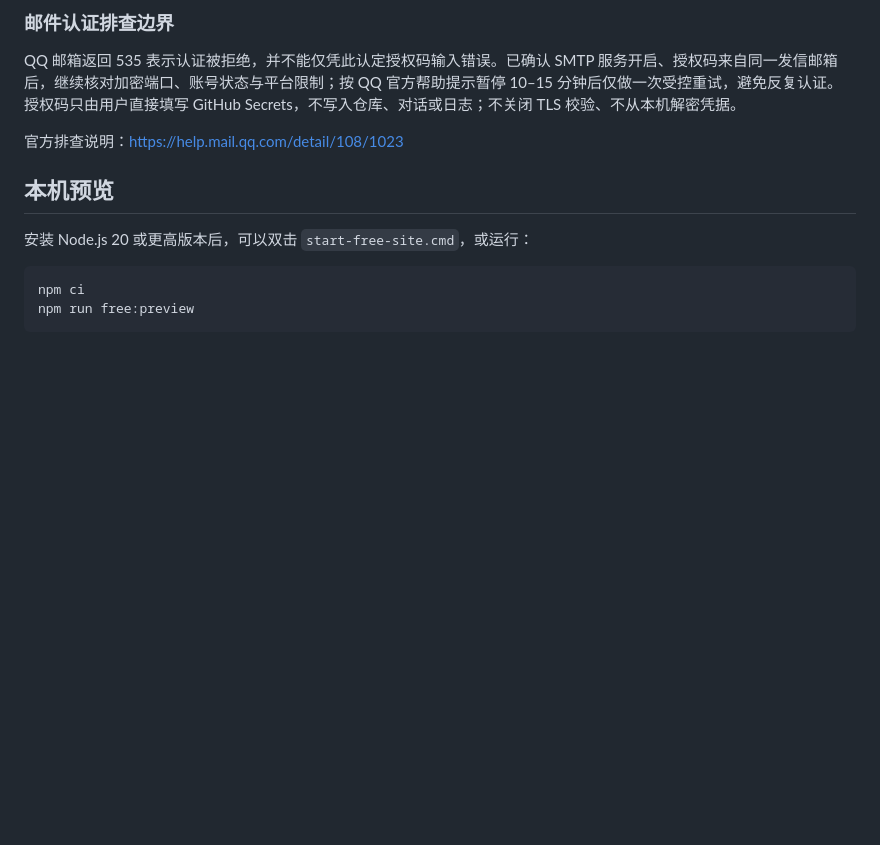
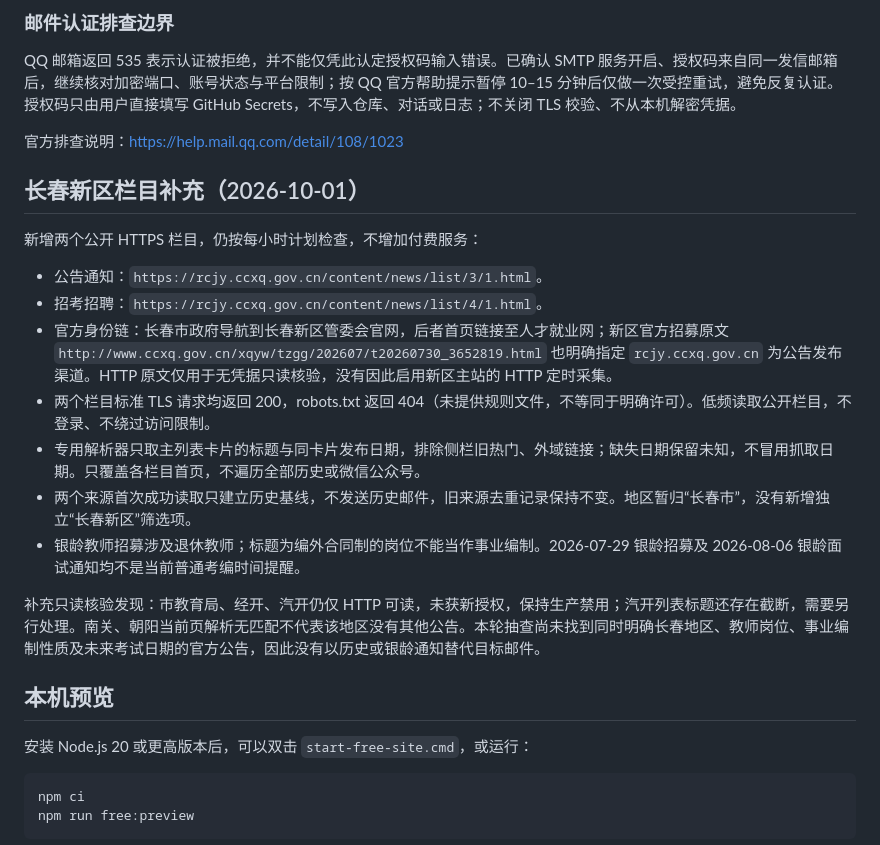
Before and after one commit to lyy486/policy-radar, a Markdown page: docs/FREE-MOBILE-DEPLOYMENT.md, the part around the change. GitHub-like rendering; blank space fills up the shorter version.

Commit message:
docs: document Xinqu scope and verified source limitations

```diff
--- a/docs/FREE-MOBILE-DEPLOYMENT.md
+++ b/docs/FREE-MOBILE-DEPLOYMENT.md
@@ -149,6 +149,20 @@ QQ 邮箱返回 535 表示认证被拒绝，并不能仅凭此认定授权码输
 
 官方排查说明：https://help.mail.qq.com/detail/108/1023
 
+## 长春新区栏目补充（2026-10-01）
+
+新增两个公开 HTTPS 栏目，仍按每小时计划检查，不增加付费服务：
+
+- 公告通知：`https://rcjy.ccxq.gov.cn/content/news/list/3/1.html`。
+- 招考招聘：`https://rcjy.ccxq.gov.cn/content/news/list/4/1.html`。
+- 官方身份链：长春市政府导航到长春新区管委会官网，后者首页链接至人才就业网；新区官方招募原文 `http://www.ccxq.gov.cn/xqyw/tzgg/202607/t20260730_3652819.html` 也明确指定 `rcjy.ccxq.gov.cn` 为公告发布渠道。HTTP 原文仅用于无凭据只读核验，没有因此启用新区主站的 HTTP 定时采集。
+- 两个栏目标准 TLS 请求均返回 200，robots.txt 返回 404（未提供规则文件，不等同于明确许可）。低频读取公开栏目，不登录、不绕过访问限制。
+- 专用解析器只取主列表卡片的标题与同卡片发布日期，排除侧栏旧热门、外域链接；缺失日期保留未知，不冒用抓取日期。只覆盖各栏目首页，不遍历全部历史或微信公众号。
+- 两个来源首次成功读取只建立历史基线，不发送历史邮件，旧来源去重记录保持不变。地区暂归“长春市”，没有新增独立“长春新区”筛选项。
+- 银龄教师招募涉及退休教师；标题为编外合同制的岗位不能当作事业编制。2026-07-29 银龄招募及 2026-08-06 银龄面试通知均不是当前普通考编时间提醒。
+
+补充只读核验发现：市教育局、经开、汽开仍仅 HTTP 可读，未获新授权，保持生产禁用；汽开列表标题还存在截断，需要另行处理。南关、朝阳当前页解析无匹配不代表该地区没有其他公告。本轮抽查尚未找到同时明确长春地区、教师岗位、事业编制性质及未来考试日期的官方公告，因此没有以历史或银龄通知替代目标邮件。
+
 ## 本机预览
 
 安装 Node.js 20 或更高版本后，可以双击 `start-free-site.cmd`，或运行：
```
